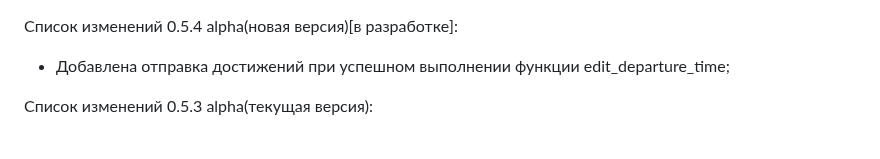
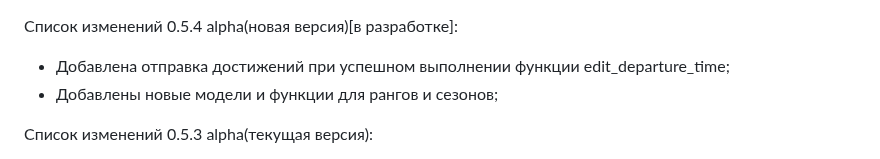
Before and after one commit to 1517mb/cat_time_bot, a Markdown page: CHANGE_LIST.md, the part around the change. GitHub-like rendering.

```diff
--- a/CHANGE_LIST.md
+++ b/CHANGE_LIST.md
@@ -1,5 +1,6 @@
 Список изменений 0.5.4 alpha(новая версия)[в разработке]:
 - Добавлена отправка достижений при успешном выполнении функции edit_departure_time;
+- Добавлены новые модели и функции для рангов и сезонов;
 
 Список изменений 0.5.3 alpha(текущая версия):
 - Улучшен шаблон отображения советов на сайте;
```
